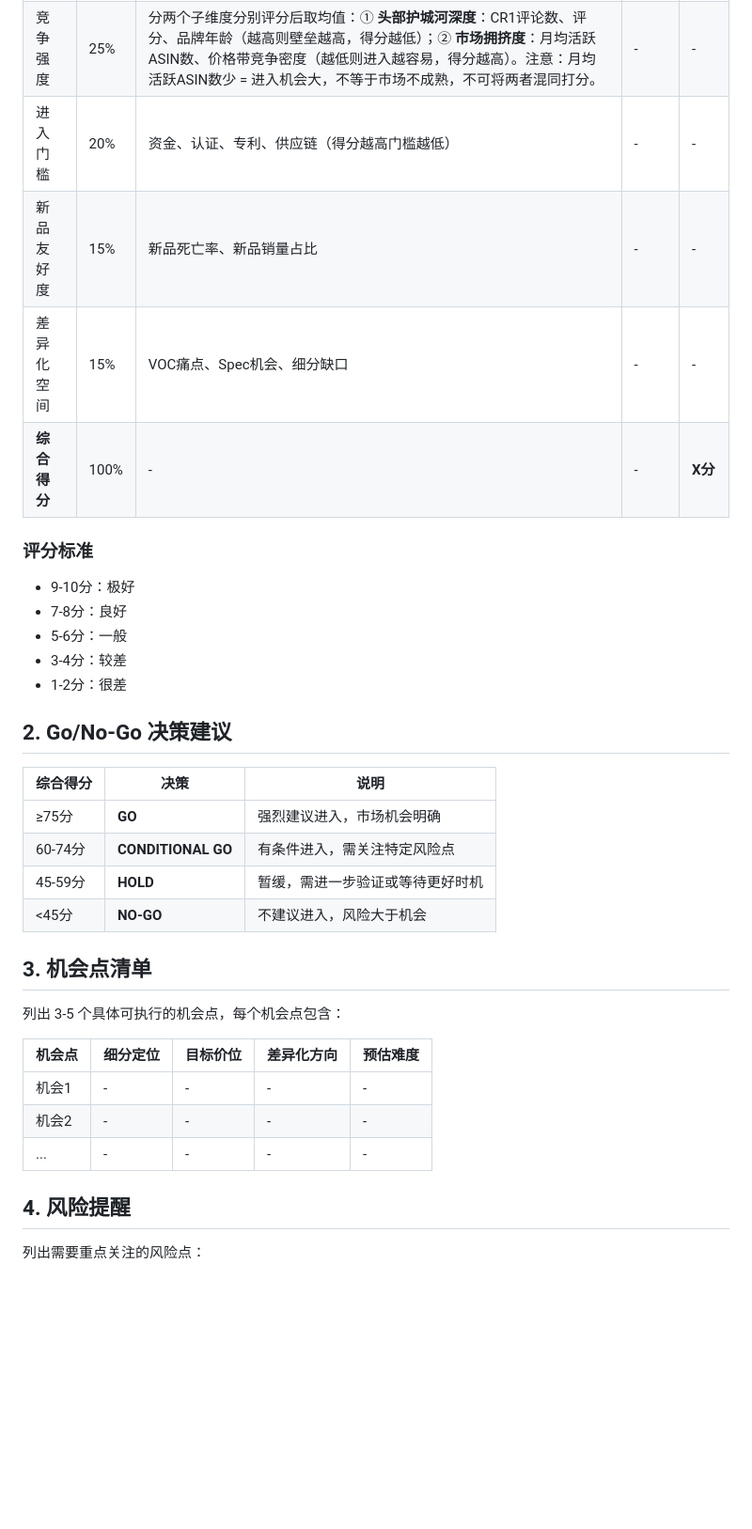
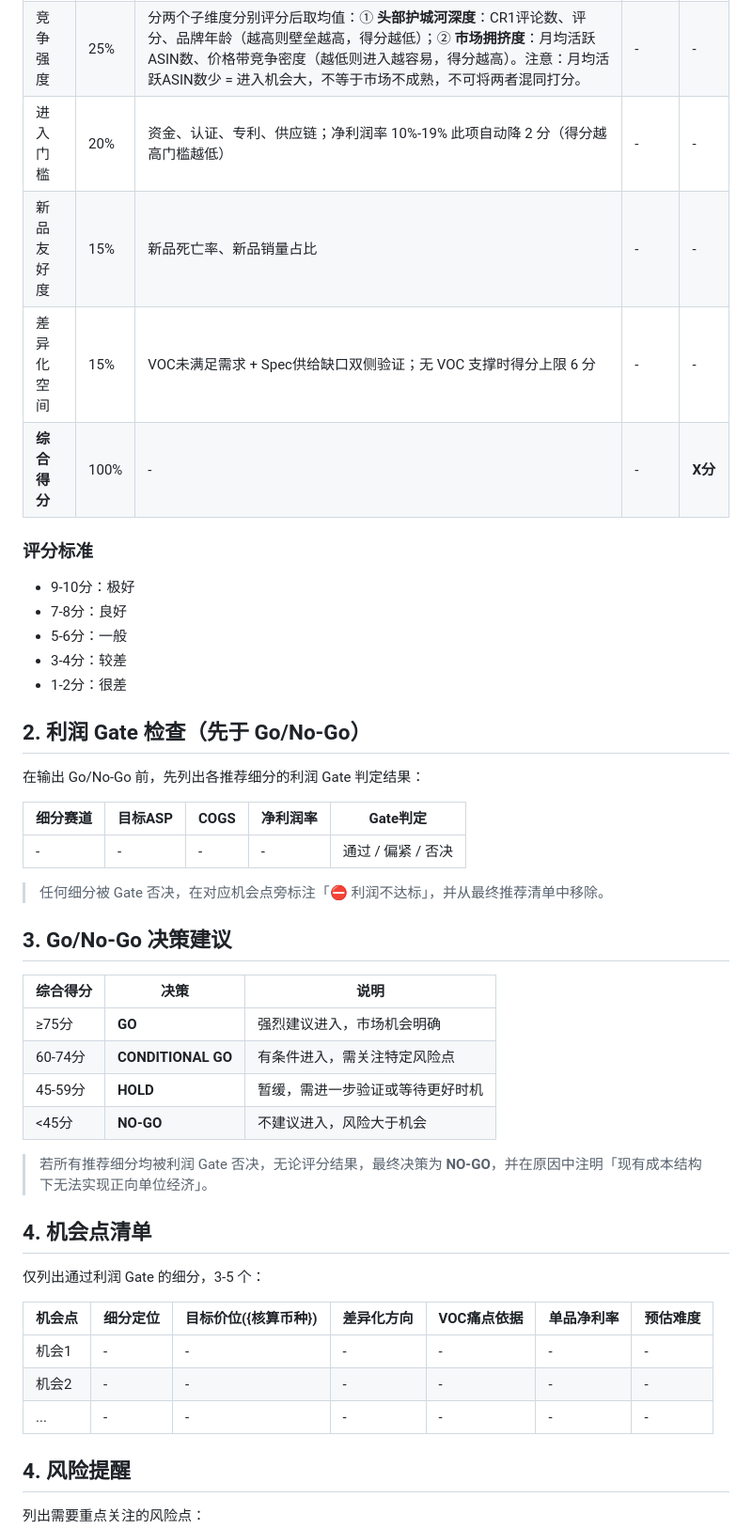
Before and after one commit to kyousan-star/ai-workspace, a Markdown page: skills/amazon-category-analysis/SKILL.md, the part around one of its changes. Shown at 94% size. Drawn GitHub-style; blank space fills up the shorter version.

```diff
--- a/skills/amazon-category-analysis/SKILL.md
+++ b/skills/amazon-category-analysis/SKILL.md
@@ -385,9 +445,9 @@ description: Amazon 品类洞察决策 Skill。用于对已选定的 Amazon 品
 |------|------|---------|-----------|----------|
 | 市场吸引力 | 25% | 市场规模、增长趋势、季节性 | - | - |
 | 竞争强度 | 25% | 分两个子维度分别评分后取均值：① **头部护城河深度**：CR1评论数、评分、品牌年龄（越高则壁垒越高，得分越低）；② **市场拥挤度**：月均活跃ASIN数、价格带竞争密度（越低则进入越容易，得分越高）。注意：月均活跃ASIN数少 = 进入机会大，不等于市场不成熟，不可将两者混同打分。 | - | - |
-| 进入门槛 | 20% | 资金、认证、专利、供应链（得分越高门槛越低） | - | - |
+| 进入门槛 | 20% | 资金、认证、专利、供应链；净利润率 10%-19% 此项自动降 2 分（得分越高门槛越低） | - | - |
 | 新品友好度 | 15% | 新品死亡率、新品销量占比 | - | - |
-| 差异化空间 | 15% | VOC痛点、Spec机会、细分缺口 | - | - |
+| 差异化空间 | 15% | VOC未满足需求 + Spec供给缺口双侧验证；无 VOC 支撑时得分上限 6 分 | - | - |
 | **综合得分** | 100% | - | - | **X分** |
 
 ### 评分标准
@@ -397,7 +457,17 @@ description: Amazon 品类洞察决策 Skill。用于对已选定的 Amazon 品
 - 3-4分：较差
 - 1-2分：很差
 
-## 2. Go/No-Go 决策建议
+## 2. 利润 Gate 检查（先于 Go/No-Go）
+
+在输出 Go/No-Go 前，先列出各推荐细分的利润 Gate 判定结果：
+
+| 细分赛道 | 目标ASP | COGS | 净利润率 | Gate判定 |
+|---------|--------|------|---------|---------|
+| - | - | - | - | 通过 / 偏紧 / 否决 |
+
+> 任何细分被 Gate 否决，在对应机会点旁标注「⛔ 利润不达标」，并从最终推荐清单中移除。
+
+## 3. Go/No-Go 决策建议
 
 | 综合得分 | 决策 | 说明 |
 |---------|------|------|
@@ -406,15 +476,17 @@ description: Amazon 品类洞察决策 Skill。用于对已选定的 Amazon 品
 | 45-59分 | **HOLD** | 暂缓，需进一步验证或等待更好时机 |
 | <45分 | **NO-GO** | 不建议进入，风险大于机会 |
 
-## 3. 机会点清单
+> 若所有推荐细分均被利润 Gate 否决，无论评分结果，最终决策为 **NO-GO**，并在原因中注明「现有成本结构下无法实现正向单位经济」。
 
-列出 3-5 个具体可执行的机会点，每个机会点包含：
+## 4. 机会点清单
 
-| 机会点 | 细分定位 | 目标价位 | 差异化方向 | 预估难度 |
-|-------|---------|---------|-----------|----------|
-| 机会1 | - | - | - | - |
-| 机会2 | - | - | - | - |
-| ... | - | - | - | - |
+仅列出通过利润 Gate 的细分，3-5 个：
+
+| 机会点 | 细分定位 | 目标价位({核算币种}) | 差异化方向 | VOC痛点依据 | 单品净利率 | 预估难度 |
+|-------|---------|------------------|-----------|------------|-----------|---------|
+| 机会1 | - | - | - | - | - | - |
+| 机会2 | - | - | - | - | - | - |
+| ... | - | - | - | - | - | - |
 
 ## 4. 风险提醒
 
```
Also changed, not shown: other parts of skills/amazon-category-analysis/SKILL.md (+74 -14 lines).
